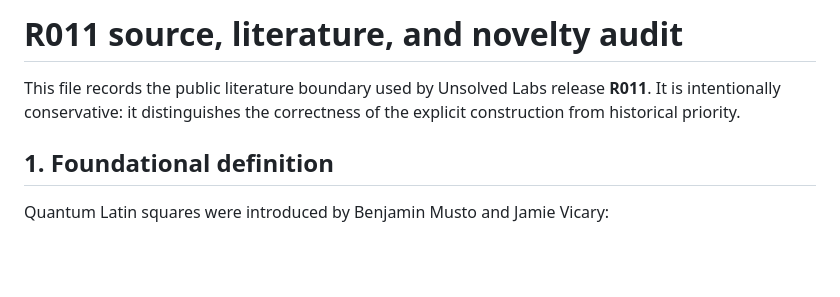
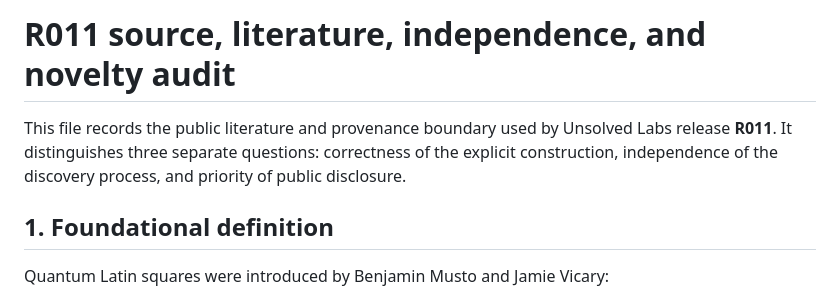
Before and after one commit to unsolved-labs/qls6-cardinality-29, a Markdown page: SOURCE_AUDIT.md, the part around one of its changes. Drawn GitHub-style; blank space fills up the shorter version.

```diff
--- a/SOURCE_AUDIT.md
+++ b/SOURCE_AUDIT.md
@@ -1,6 +1,6 @@
-# R011 source, literature, and novelty audit
+# R011 source, literature, independence, and novelty audit
 
-This file records the public literature boundary used by Unsolved Labs release **R011**. It is intentionally conservative: it distinguishes the correctness of the explicit construction from historical priority.
+This file records the public literature and provenance boundary used by Unsolved Labs release **R011**. It distinguishes three separate questions: correctness of the explicit construction, independence of the discovery process, and priority of public disclosure.
 
 ## 1. Foundational definition
 
```
Also changed, not shown: other parts of SOURCE_AUDIT.md (+20 -15 lines).
